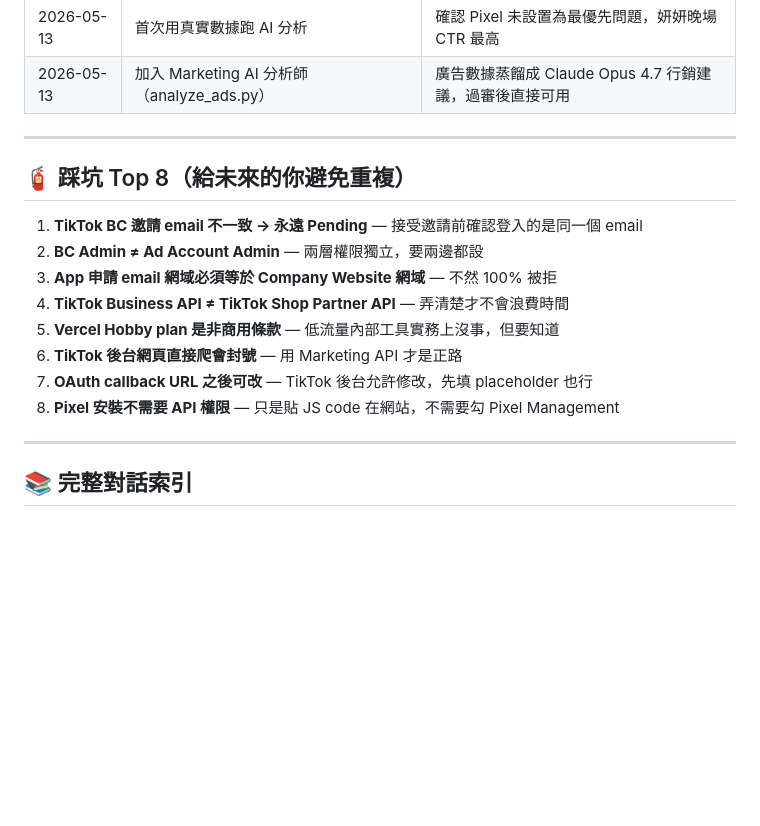
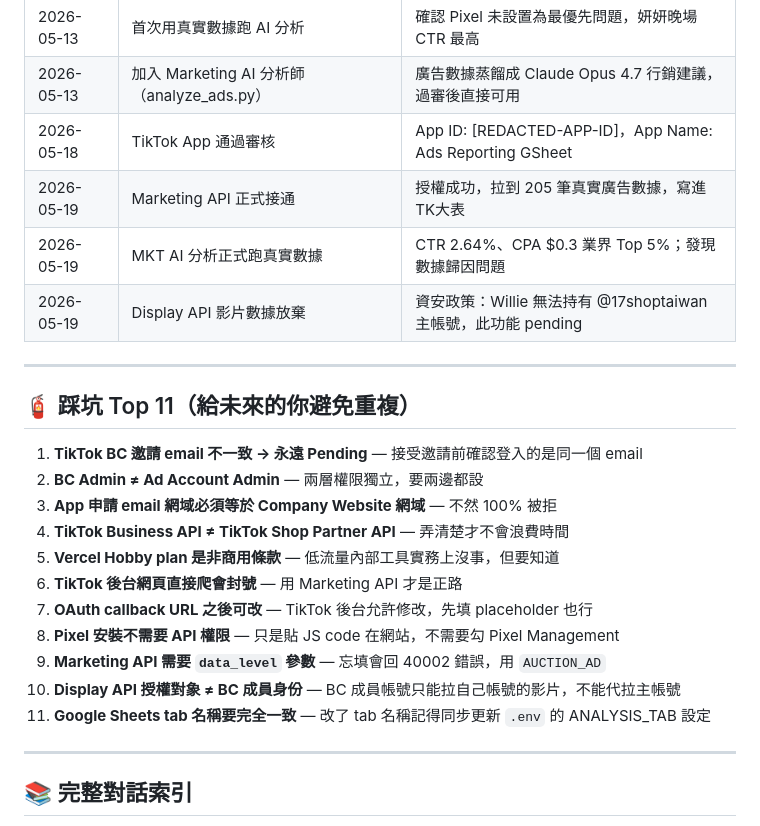
Before and after one commit to FAUST-777/social-platform-toolkit, a Markdown page: HISTORY.md, the part around the change. Rendered like a GitHub page; blank space fills up the shorter version.

Commit message:
docs: record 2026-05-19 API go-live milestones
- TikTok App approved (2026-05-18): App ID 7639581520134406145
- Marketing API live: 205 real ad records pulled to TK大表
- MKT AI analysis on real data: CTR 2.64% / CPA $0.3 (top 5% industry)
- Display API (video data) permanently suspended: security policy,
  Willie cannot hold @17shoptaiwan main account credentials
- Add 3 new pitfalls: data_level param, Display API auth scope,
  tab name sync with .env

Co-Authored-By: Claude Sonnet 4.6 <noreply@anthropic.com>

```diff
--- a/HISTORY.md
+++ b/HISTORY.md
@@ -305,10 +305,14 @@ OAuth 兩步驟設計的原因（安全考量）：
 | 2026-05-13 | 企業 Google Workspace 不能共用 service account | 17LIVE IT 政策封鎖外部網域，改用個人 Gmail Sheet |
 | 2026-05-13 | 首次用真實數據跑 AI 分析 | 確認 Pixel 未設置為最優先問題，妍妍晚場 CTR 最高 |
 | 2026-05-13 | 加入 Marketing AI 分析師（analyze_ads.py）| 廣告數據蒸餾成 Claude Opus 4.7 行銷建議，過審後直接可用 |
+| 2026-05-18 | TikTok App 通過審核 | App ID: [REDACTED-APP-ID]，App Name: Ads Reporting GSheet |
+| 2026-05-19 | Marketing API 正式接通 | 授權成功，拉到 205 筆真實廣告數據，寫進 TK大表 |
+| 2026-05-19 | MKT AI 分析正式跑真實數據 | CTR 2.64%、CPA $0.3 業界 Top 5%；發現數據歸因問題 |
+| 2026-05-19 | Display API 影片數據放棄 | 資安政策：Willie 無法持有 @17shoptaiwan 主帳號，此功能 pending |
 
 ---
 
-## 🧯 踩坑 Top 8（給未來的你避免重複）
+## 🧯 踩坑 Top 11（給未來的你避免重複）
 
 1. **TikTok BC 邀請 email 不一致 → 永遠 Pending** — 接受邀請前確認登入的是同一個 email
 2. **BC Admin ≠ Ad Account Admin** — 兩層權限獨立，要兩邊都設
@@ -318,6 +322,9 @@ OAuth 兩步驟設計的原因（安全考量）：
 6. **TikTok 後台網頁直接爬會封號** — 用 Marketing API 才是正路
 7. **OAuth callback URL 之後可改** — TikTok 後台允許修改，先填 placeholder 也行
 8. **Pixel 安裝不需要 API 權限** — 只是貼 JS code 在網站，不需要勾 Pixel Management
+9. **Marketing API 需要 `data_level` 參數** — 忘填會回 40002 錯誤，用 `AUCTION_AD`
+10. **Display API 授權對象 ≠ BC 成員身份** — BC 成員帳號只能拉自己帳號的影片，不能代拉主帳號
+11. **Google Sheets tab 名稱要完全一致** — 改了 tab 名稱記得同步更新 `.env` 的 ANALYSIS_TAB 設定
 
 ---
 
```
